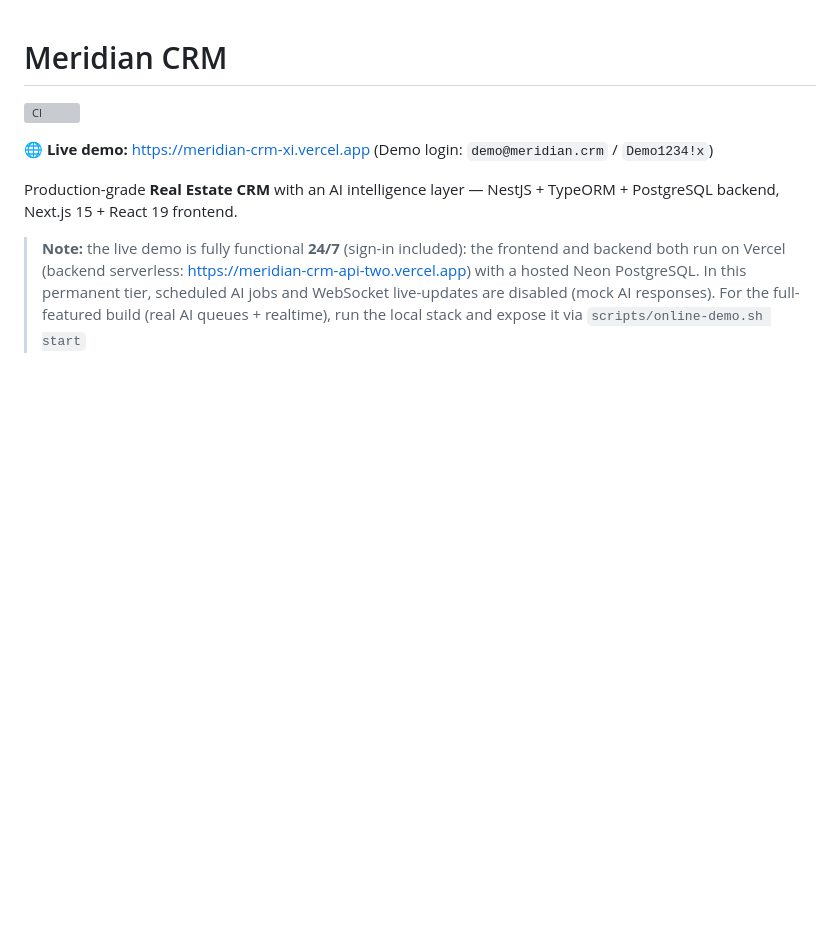
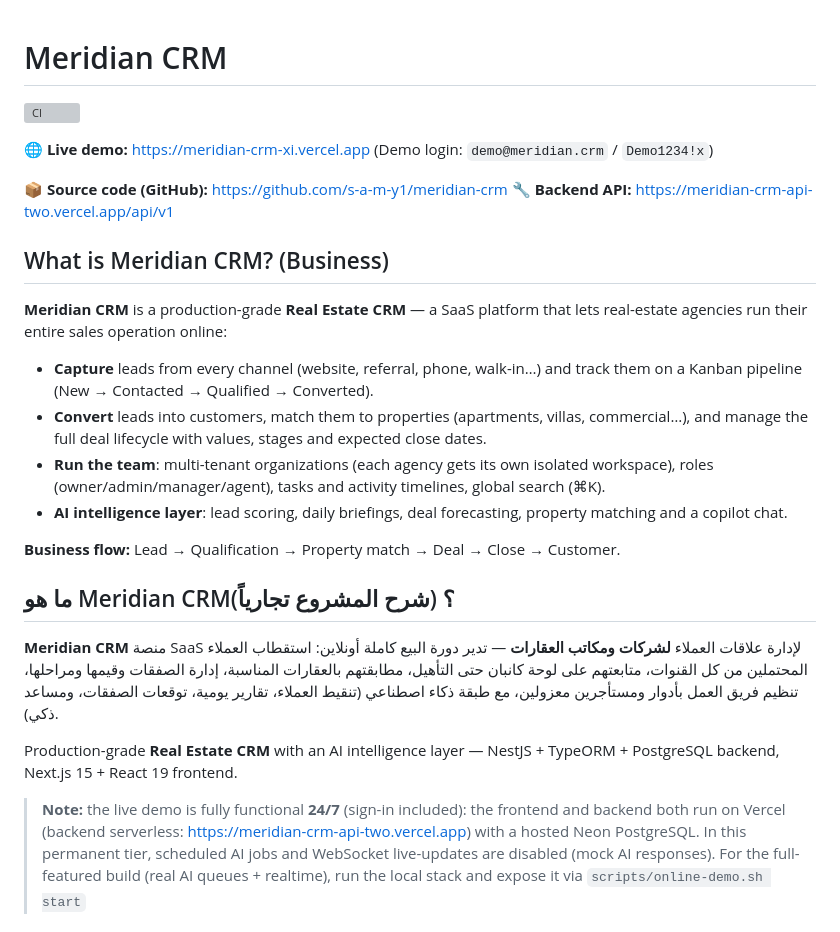
Before and after one commit to s-a-m-y1/meridian-crm, a Markdown page: README.md, the part around the change. Drawn GitHub-style; blank space fills up the shorter version; grey boxes are pictures that could not be loaded.

Commit message:
README: business overview (EN/AR) + explicit GitHub/backend links

```diff
--- a/README.md
+++ b/README.md
@@ -3,6 +3,35 @@
 [![CI](https://github.com/s-a-m-y1/meridian-crm/actions/workflows/ci-cd.yml/badge.svg)](https://github.com/s-a-m-y1/meridian-crm/actions/workflows/ci-cd.yml)
 
 **🌐 Live demo:** https://meridian-crm-xi.vercel.app (Demo login: `demo@meridian.crm` / `Demo1234!x`)
+
+**📦 Source code (GitHub):** https://github.com/s-a-m-y1/meridian-crm
+**🔧 Backend API:** https://meridian-crm-api-two.vercel.app/api/v1
+
+## What is Meridian CRM? (Business)
+
+**Meridian CRM** is a production-grade **Real Estate CRM** — a SaaS platform that
+lets real-estate agencies run their entire sales operation online:
+
+- **Capture** leads from every channel (website, referral, phone, walk-in…) and
+  track them on a Kanban pipeline (New → Contacted → Qualified → Converted).
+- **Convert** leads into customers, match them to properties (apartments,
+  villas, commercial…), and manage the full deal lifecycle with values,
+  stages and expected close dates.
+- **Run the team**: multi-tenant organizations (each agency gets its own
+  isolated workspace), roles (owner/admin/manager/agent), tasks and activity
+  timelines, global search (⌘K).
+- **AI intelligence layer**: lead scoring, daily briefings, deal forecasting,
+  property matching and a copilot chat.
+
+**Business flow:** Lead → Qualification → Property match → Deal → Close → Customer.
+
+## ما هو Meridian CRM؟ (شرح المشروع تجارياً)
+
+**Meridian CRM** منصة SaaS لإدارة علاقات العملاء **لشركات ومكاتب العقارات** —
+تدير دورة البيع كاملة أونلاين: استقطاب العملاء المحتملين من كل القنوات، متابعتهم
+على لوحة كانبان حتى التأهيل، مطابقتهم بالعقارات المناسبة، إدارة الصفقات وقيمها
+ومراحلها، تنظيم فريق العمل بأدوار ومستأجرين معزولين، مع طبقة ذكاء اصطناعي
+(تنقيط العملاء، تقارير يومية، توقعات الصفقات، ومساعد ذكي).
 
 Production-grade **Real Estate CRM** with an AI intelligence layer — NestJS + TypeORM + PostgreSQL backend, Next.js 15 + React 19 frontend.
 
```
